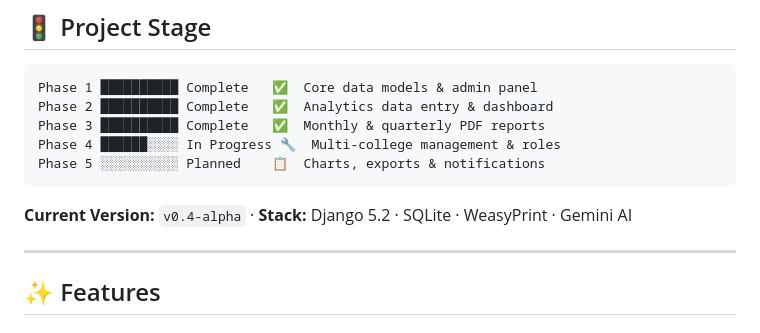
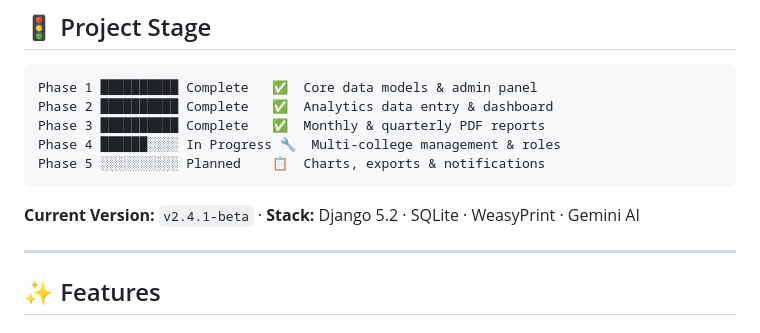
Before and after one commit to Daku3011/University-Analytics-Reporting-Automation-Platform, a Markdown page: README.md, the part around the change. GitHub-like rendering.

Commit message:
docs: bump version to v2.4.1-beta

````diff
--- a/README.md
+++ b/README.md
@@ -25,7 +25,7 @@ Phase 4 ██████░░░░ In Progress 🔧  Multi-college managemen
 Phase 5 ░░░░░░░░░░ Planned    📋  Charts, exports & notifications
 ```
 
-**Current Version:** `v0.4-alpha` · **Stack:** Django 5.2 · SQLite · WeasyPrint · Gemini AI
+**Current Version:** `v2.4.1-beta` · **Stack:** Django 5.2 · SQLite · WeasyPrint · Gemini AI
 
 ---
 
````
